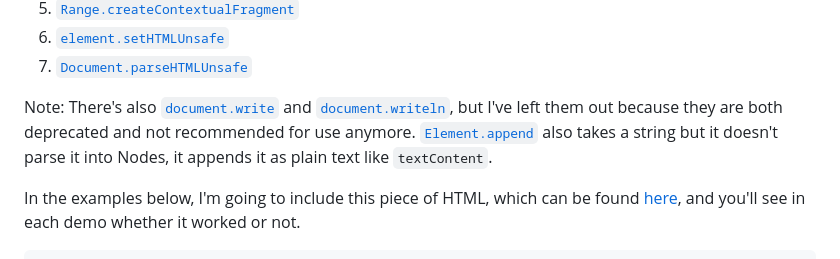
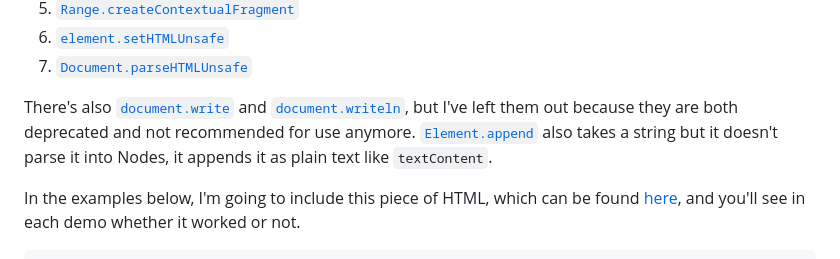
Before and after one commit to FranciscoG/franciscog.github.io, a Markdown page: content/blog/parsing-html-strings-that-contain-script-tags.md, the part around the change. Rendered like a GitHub page.

Commit message:
Removed the word "note" from a previous post

```diff
--- a/content/blog/parsing-html-strings-that-contain-script-tags.md
+++ b/content/blog/parsing-html-strings-that-contain-script-tags.md
@@ -24,7 +24,7 @@ These are the main methods that parse an HTML string into a DOM tree:
 
 <aside>
 
-Note: There's also [`document.write`](https://developer.mozilla.org/en-US/docs/Web/API/Document/write) and [`document.writeln`](https://developer.mozilla.org/en-US/docs/Web/API/Document/writeln), but I've left them out because they are both deprecated and not recommended for use anymore. [`Element.append`](https://developer.mozilla.org/en-US/docs/Web/API/Element/append) also takes a string but it doesn't parse it into Nodes, it appends it as plain text like `textContent`.
+There's also [`document.write`](https://developer.mozilla.org/en-US/docs/Web/API/Document/write) and [`document.writeln`](https://developer.mozilla.org/en-US/docs/Web/API/Document/writeln), but I've left them out because they are both deprecated and not recommended for use anymore. [`Element.append`](https://developer.mozilla.org/en-US/docs/Web/API/Element/append) also takes a string but it doesn't parse it into Nodes, it appends it as plain text like `textContent`.
 
 </aside>
 
```
